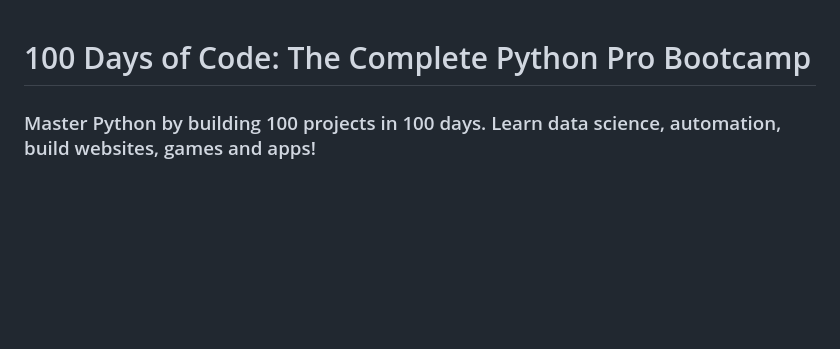
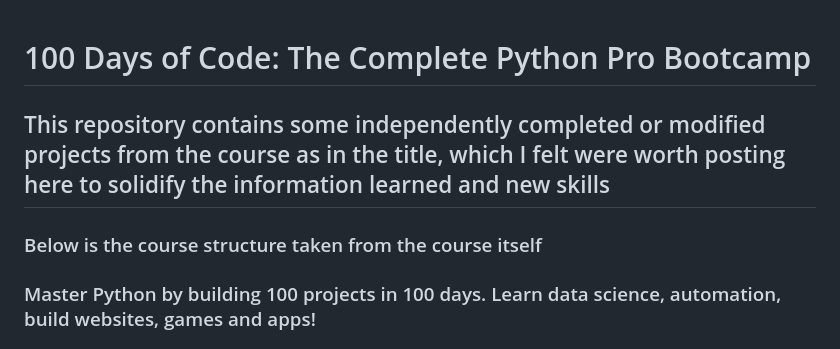
Before and after one commit to MaksimKisliak/100-Days-of-Code-The-Complete-Python-Pro-Bootcamp-, a Markdown page: README.md, the part around the change. Drawn GitHub-style; blank space fills up the shorter version.

```diff
--- a/README.md
+++ b/README.md
@@ -1,4 +1,7 @@
 # 100 Days of Code: The Complete Python Pro Bootcamp
+
+## This repository contains some independently completed or modified projects from the course as in the title, which I felt were worth posting here to solidify the information learned and new skills
+### Below is the course structure taken from the course itself
 ### Master Python by building 100 projects in 100 days. Learn data science, automation, build websites, games and apps!
 
  ## What you'll learn
```
